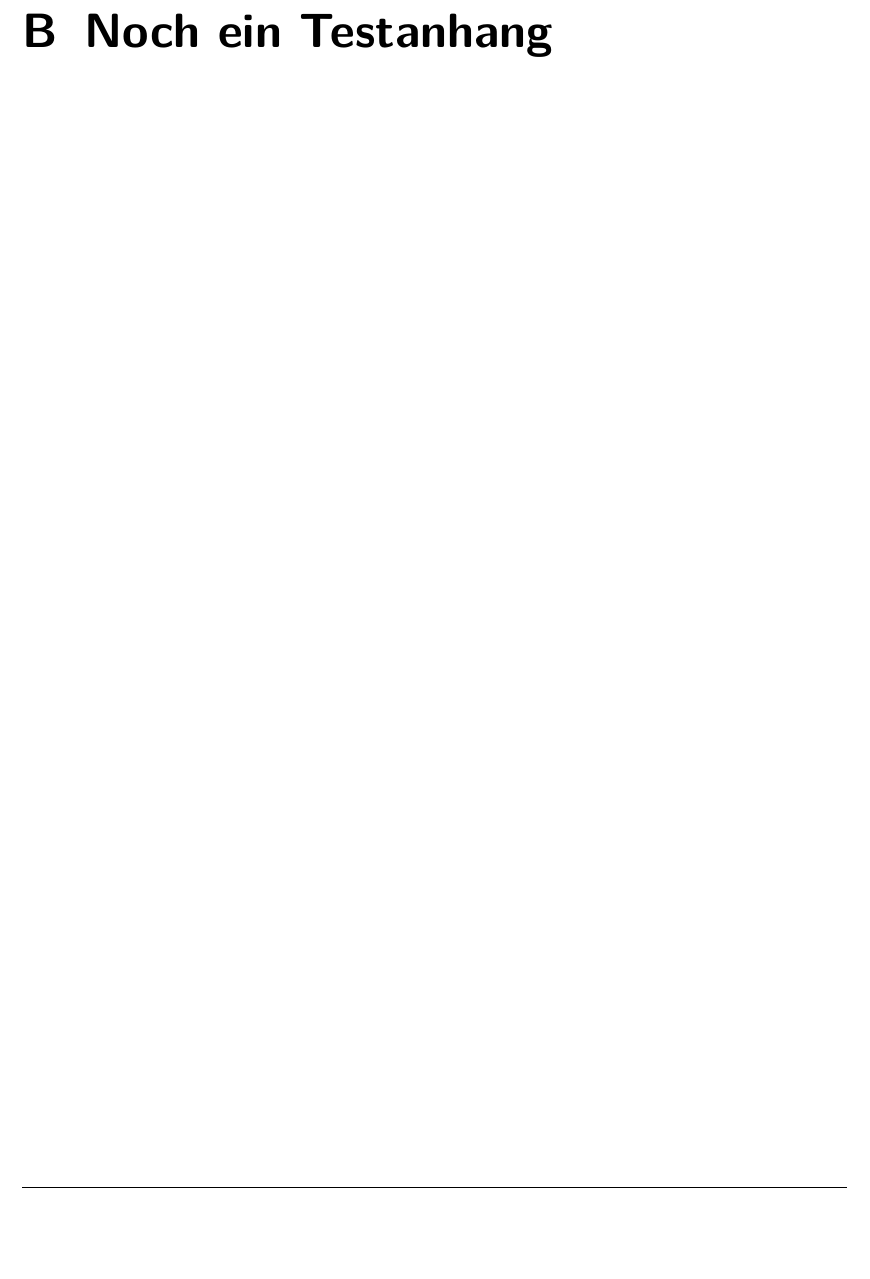
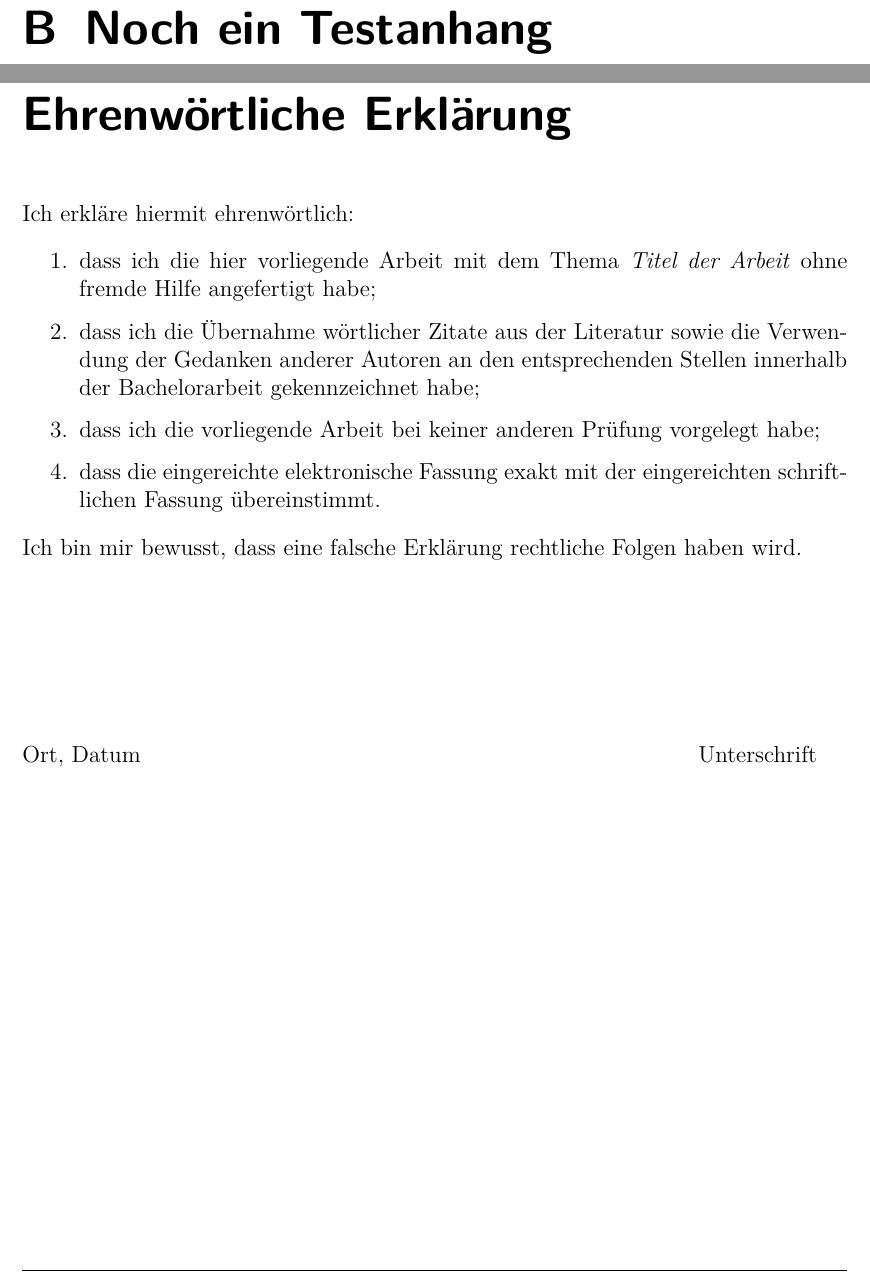
Before and after one commit to jreichwald/DHBW_LaTeX_Template, a LaTeX document (master.tex, which reads ewerkl.tex): part of page 16 of 16 before the commit and two parts of pages 16 and 17 of 17 after it, the two joined at a grey line, cut so that both start at the same text, the shorter picture padded with empty space. Compiled offline with pdfLaTeX; an older LaTeX class or package is replaced by its successor.

Commit message:
zugefügt: ehrenwörtliche Erklärung

```diff
--- /dev/null
+++ b/ewerkl.tex
@@ -0,0 +1,15 @@
+\clearpage
+\chapter*{Ehrenwörtliche Erklärung}
+\addcontentsline{toc}{chapter}{Ehrenwörtliche Erklärung}
+Ich erkläre hiermit ehrenwörtlich:
+
+\begin{enumerate}
+	\item dass ich die hier vorliegende Arbeit mit dem Thema \textit{Titel der Arbeit} ohne fremde Hilfe angefertigt habe;
+	\item dass ich die Übernahme wörtlicher Zitate aus der Literatur sowie die Verwendung der Gedanken anderer Autoren an den entsprechenden Stellen innerhalb der Bachelorarbeit gekennzeichnet habe;
+	\item dass ich die vorliegende Arbeit bei keiner anderen Prüfung vorgelegt habe;
+	\item dass die eingereichte elektronische Fassung exakt mit der eingereichten schriftlichen Fassung übereinstimmt.
+\end{enumerate}
+Ich bin mir bewusst, dass eine falsche Erklärung rechtliche Folgen haben wird.
+
+\vspace{3cm}
+Ort, Datum \hfill Unterschrift
--- a/master.tex
+++ b/master.tex
@@ -70,4 +71,8 @@
 
 \include{appendix}
 
+% Ehrenwörtliche Erklärung
+\input{ewerkl.tex}
+
+
 \end{document}
```
Also changed, not shown: master.tex (1 more changed lines).
